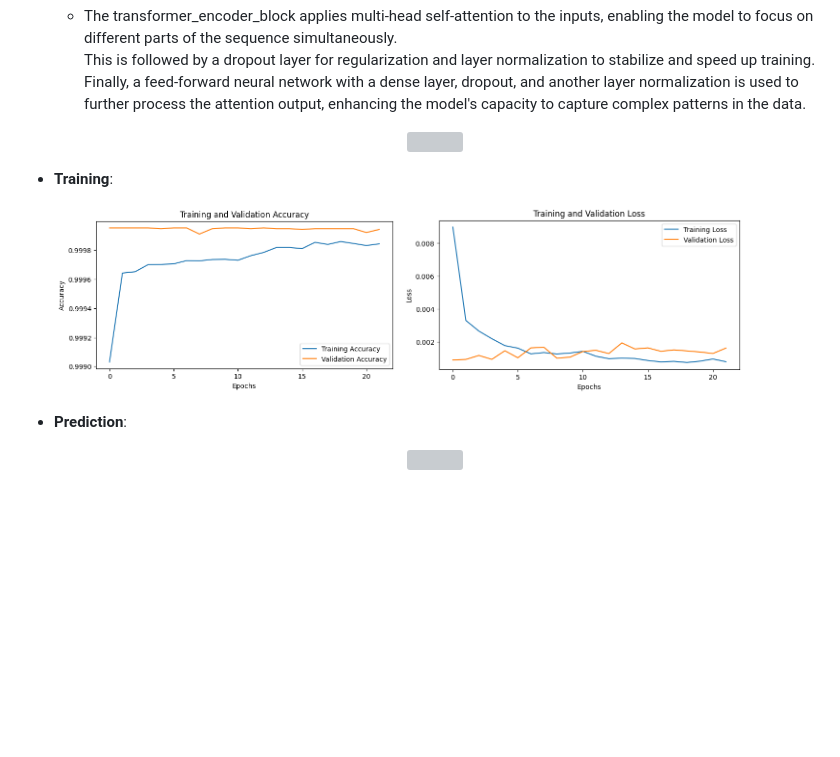
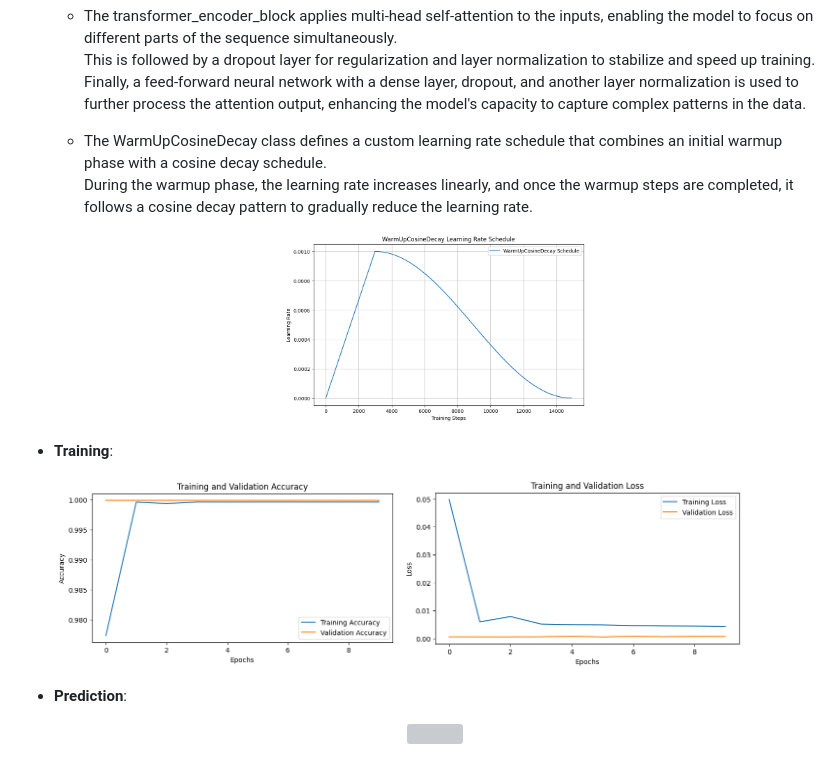
Before and after one commit to moryba/Beth-project, a Markdown page: README.md, the part around the change printed below. Rendered like a GitHub page; pictures changed too: pics/Transformer_cosinewarmupdecay.png (added), pics/Transformer_training.png, pics/Transformer_training2.png; blank space fills up the shorter version; grey boxes are pictures that could not be loaded.

```diff
--- a/README.md
+++ b/README.md
@@ -327,7 +329,10 @@ The following chart describe how the comparison with the suspicious activity dif
        This is followed by a dropout layer for regularization and layer normalization to stabilize and speed up training.\
        Finally, a feed-forward neural network with a dense layer, dropout, and another layer normalization is used to further process the attention output, enhancing the model's capacity to capture complex patterns in the data.
 
-       <p align="center"><img src="pics/Transformer-structure.png" height='80%' width='50%'></p>
+       - The WarmUpCosineDecay class defines a custom learning rate schedule that combines an initial warmup phase with a cosine decay schedule.\
+       During the warmup phase, the learning rate increases linearly, and once the warmup steps are completed, it follows a cosine decay pattern to gradually reduce the learning rate.
+
+       <p align="center"><img src="pics/Transformer_cosinewarmupdecay.png" height='50%' width='40%'></p>
 
    - **Training**:
       <p align="left">
```
Also changed, not shown: other parts of README.md (+3 -1 lines).
